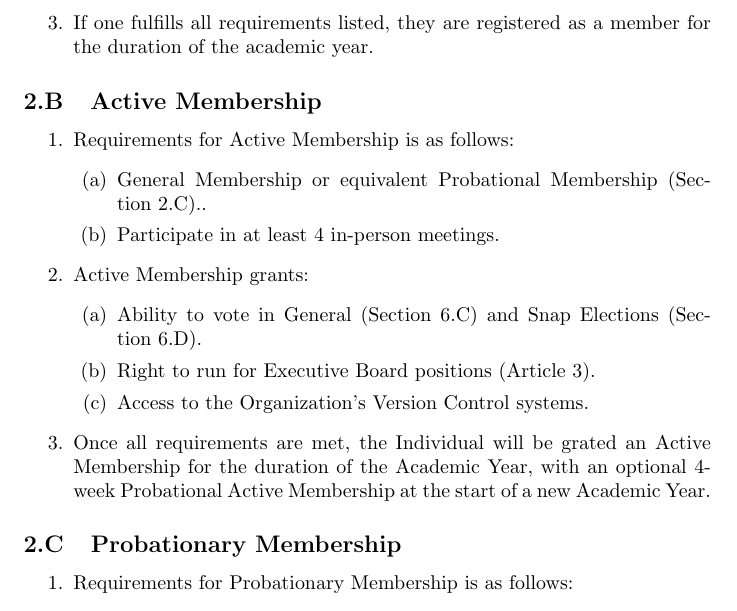
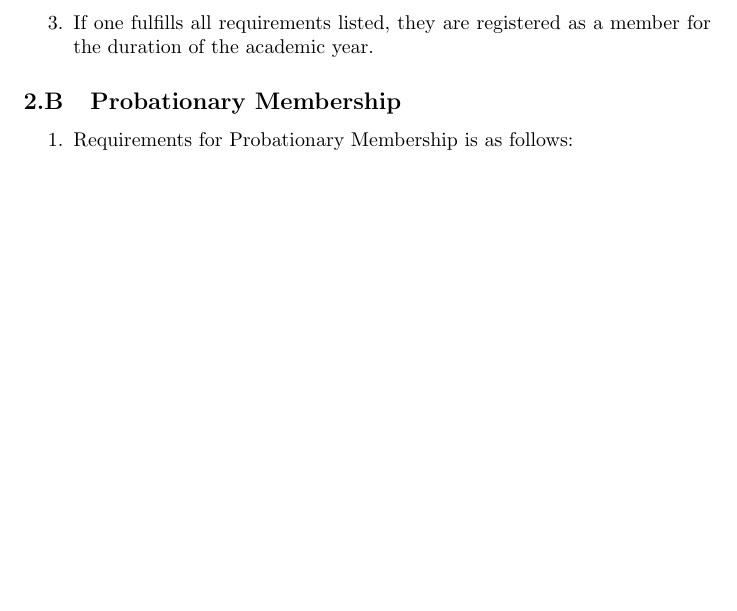
Before and after one commit to BFHS-Open/constitution, a LaTeX document (constitution.tex, which reads articles/article-02.tex): part of page 6 of 20, cut so that both start at the same text, the shorter picture padded with empty space. Compiled offline with pdfLaTeX.

Commit message:
Remove Active Membership
This membership position was made to create an incentive to become
active while also not having any strong duties and requirements.

Sadly, it hasn't really worked due to a multitude of factors.

```diff
--- a/articles/article-02.tex
+++ b/articles/article-02.tex
@@ -22,29 +22,6 @@
 		for the duration of the academic year.
 \end{enumerate}
 
-\asection{Active Membership}
-\begin{enumerate}
-	\item Requirements for Active Membership is as follows:
-		\begin{enumerate}
-			\item General Membership or equivalent Probational Membership (\refsection{Probationary Membership})..
-
-			\item Participate in at least 4 in-person meetings.
-		\end{enumerate}
-
-	\item Active Membership grants:
-		\begin{enumerate}
-			\item Ability to vote in General (\refsection{General Election}) and Snap
-				Elections (\refsection{Snap Election}).
-
-			\item Right to run for Executive Board positions (\refarticle{Executive Board}).
-
-			\item Access to the Organization's Version Control systems.
-		\end{enumerate}
-
-	\item Once all requirements are met, the Individual will be grated an Active
-		Membership for the duration of the Academic Year, with an optional 4-week Probational
-		Active Membership at the start of a new Academic Year.
-\end{enumerate}
 
 \asection{Probationary Membership}
 \begin{enumerate}
```
